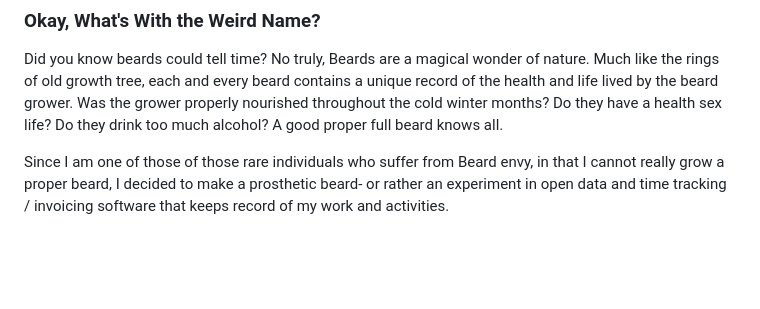
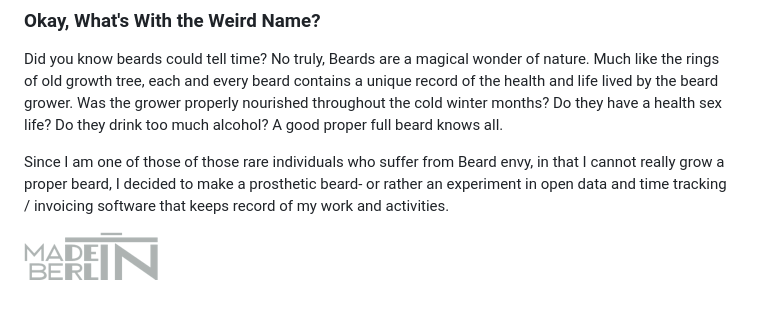
Before and after one commit to bnvk/Conjuror, a Markdown page: README.md, the part around the change. Drawn GitHub-style; pictures changed too: images/Made-in-Berlin.png (added); blank space fills up the shorter version.

Commit message:
added Made In Berlin image to README

```diff
--- a/README.md
+++ b/README.md
@@ -85,3 +85,5 @@ The track tool will then open that file and create suggestions that make it easi
 Did you know beards could tell time? No truly, Beards are a magical wonder of nature. Much like the rings of old growth tree, each and every beard contains a unique record of the health and life lived by the beard grower. Was the grower properly nourished throughout the cold winter months? Do they have a health sex life? Do they drink too much alcohol? A good proper full beard knows all.
 
 Since I am one of those of those rare individuals who suffer from Beard envy, in that I cannot really grow a proper beard, I decided to make a prosthetic beard- or rather an experiment in open data and time tracking / invoicing software that keeps record of my work and activities.
+
+![Made in Berlin](images/Made-in-Berlin.png)
```
